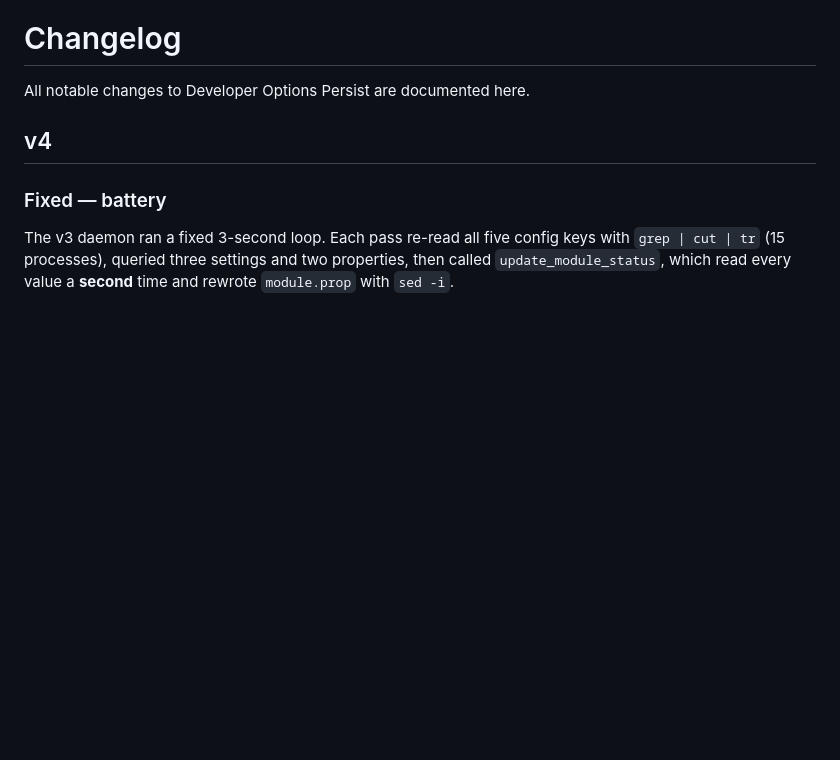
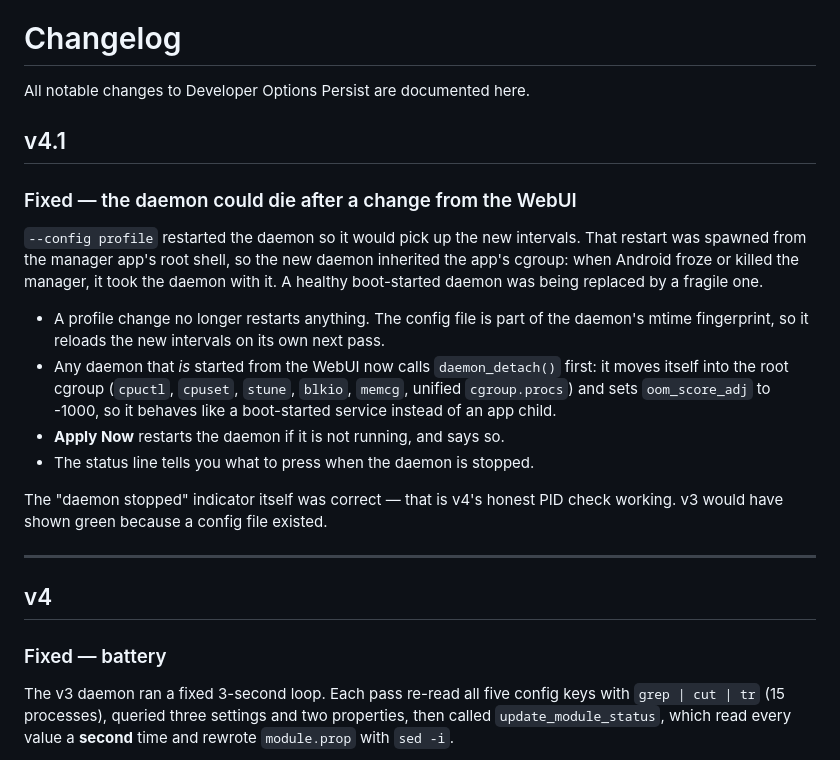
Before and after one commit to nikakvo/developer-option-persist, a Markdown page: CHANGELOG.md, the part around the change. Rendered like a GitHub page; blank space fills up the shorter version.

```diff
--- a/CHANGELOG.md
+++ b/CHANGELOG.md
@@ -1,6 +1,31 @@
 # Changelog
 
 All notable changes to Developer Options Persist are documented here.
+
+## v4.1
+
+### Fixed — the daemon could die after a change from the WebUI
+
+`--config profile` restarted the daemon so it would pick up the new intervals.
+That restart was spawned from the manager app's root shell, so the new daemon
+inherited the app's cgroup: when Android froze or killed the manager, it took
+the daemon with it. A healthy boot-started daemon was being replaced by a
+fragile one.
+
+- A profile change no longer restarts anything. The config file is part of the
+  daemon's mtime fingerprint, so it reloads the new intervals on its own next
+  pass.
+- Any daemon that *is* started from the WebUI now calls `daemon_detach()` first:
+  it moves itself into the root cgroup (`cpuctl`, `cpuset`, `stune`, `blkio`,
+  `memcg`, unified `cgroup.procs`) and sets `oom_score_adj` to -1000, so it
+  behaves like a boot-started service instead of an app child.
+- **Apply Now** restarts the daemon if it is not running, and says so.
+- The status line tells you what to press when the daemon is stopped.
+
+The "daemon stopped" indicator itself was correct — that is v4's honest PID
+check working. v3 would have shown green because a config file existed.
+
+---
 
 ## v4
 
```
